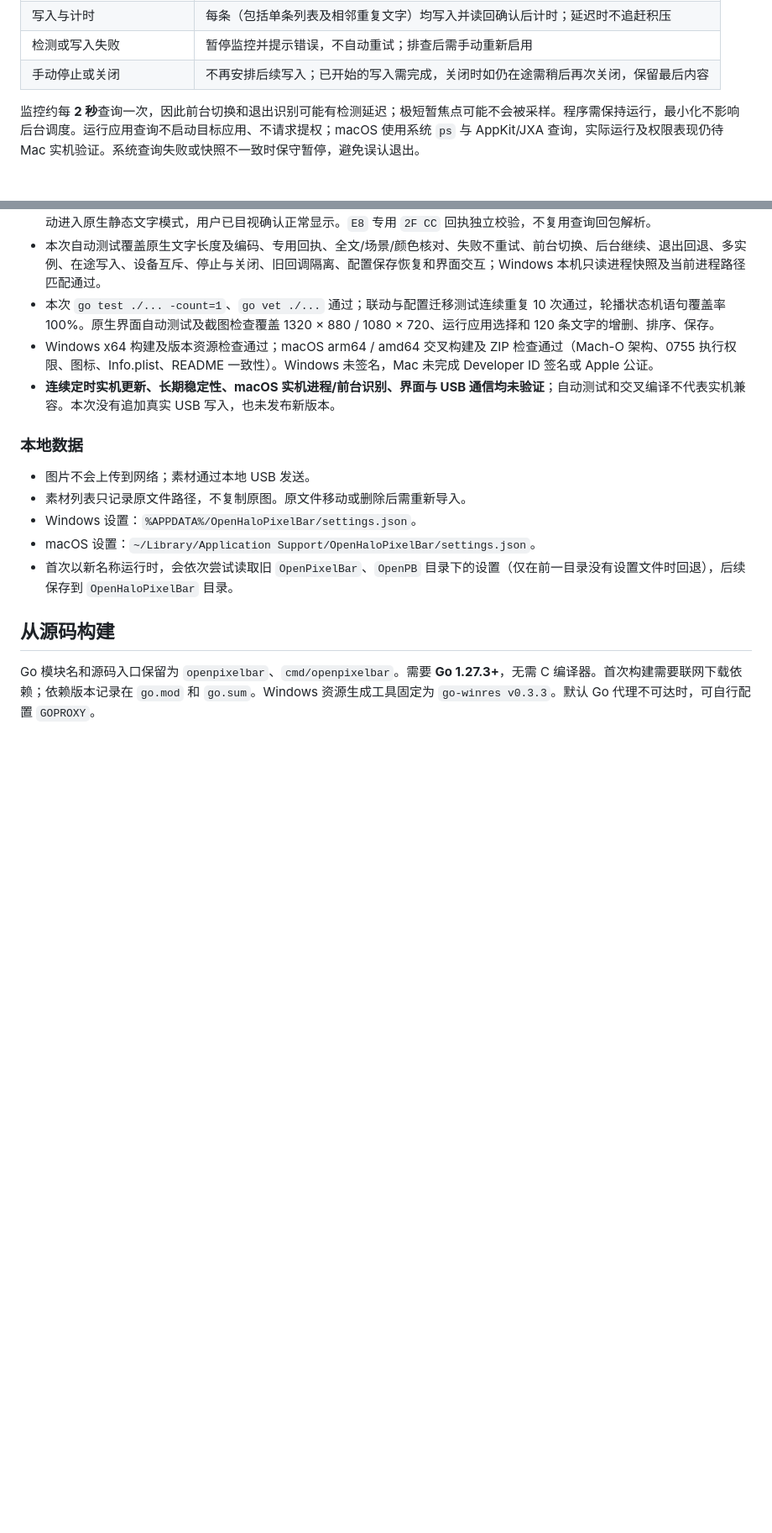
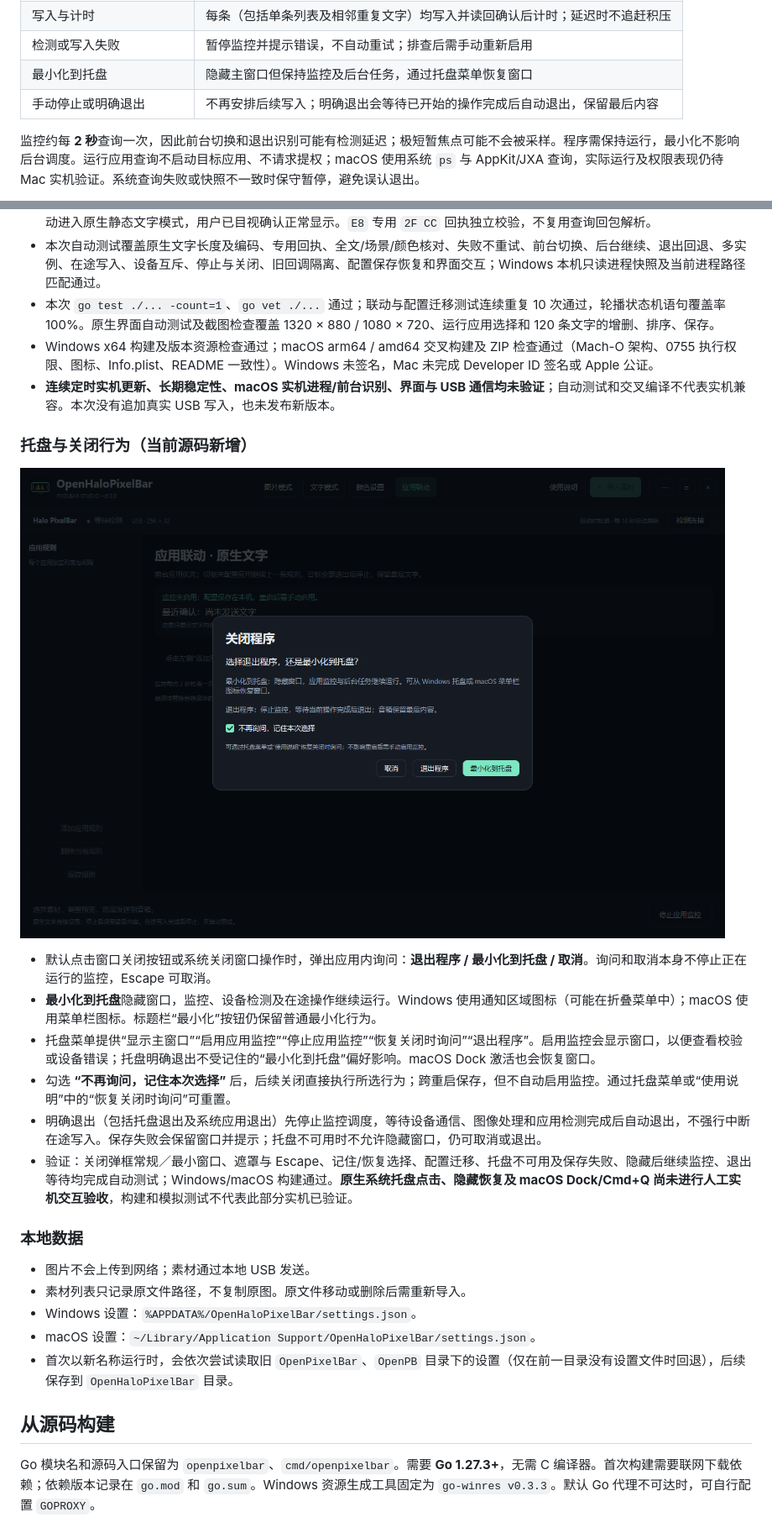
Before and after one commit to trlanfeng/OpenHaloPixelBar, a Markdown page: README.md, 2 parts joined by grey strips. Shown at 84% size. Rendered like a GitHub page; pictures changed too: docs/images/openhalopixelbar-close-dialog.png (added); blank space fills up the shorter version.

Commit message:
feat: add native tray and remembered close behavior

```diff
--- a/README.md
+++ b/README.md
@@ -163,7 +163,8 @@ go run ./cmd/generate-themes
 | 所有目标退出 | 停止轮播，不清屏、不恢复旧内容；监控仍等待目标应用重新运行 |
 | 写入与计时 | 每条（包括单条列表及相邻重复文字）均写入并读回确认后计时；延迟时不追赶积压 |
 | 检测或写入失败 | 暂停监控并提示错误，不自动重试；排查后需手动重新启用 |
-| 手动停止或关闭 | 不再安排后续写入；已开始的写入需完成，关闭时如仍在途需稍后再次关闭，保留最后内容 |
+| 最小化到托盘 | 隐藏主窗口但保持监控及后台任务，通过托盘菜单恢复窗口 |
+| 手动停止或明确退出 | 不再安排后续写入；明确退出会等待已开始的操作完成后自动退出，保留最后内容 |
 
 监控约每 **2 秒**查询一次，因此前台切换和退出识别可能有检测延迟；极短暂焦点可能不会被采样。程序需保持运行，最小化不影响后台调度。运行应用查询不启动目标应用、不请求提权；macOS 使用系统 `ps` 与 AppKit/JXA 查询，实际运行及权限表现仍待 Mac 实机验证。系统查询失败或快照不一致时保守暂停，避免误认退出。
 
@@ -176,6 +177,17 @@ USB 查询、原生文字写入、图案上传和颜色修改共用设备互斥
 - 本次 `go test ./... -count=1`、`go vet ./...` 通过；联动与配置迁移测试连续重复 10 次通过，轮播状态机语句覆盖率 100%。原生界面自动测试及截图检查覆盖 1320 × 880 / 1080 × 720、运行应用选择和 120 条文字的增删、排序、保存。
 - Windows x64 构建及版本资源检查通过；macOS arm64 / amd64 交叉构建及 ZIP 检查通过（Mach-O 架构、0755 执行权限、图标、Info.plist、README 一致性）。Windows 未签名，Mac 未完成 Developer ID 签名或 Apple 公证。
 - **连续定时实机更新、长期稳定性、macOS 实机进程/前台识别、界面与 USB 通信均未验证**；自动测试和交叉编译不代表实机兼容。本次没有追加真实 USB 写入，也未发布新版本。
+
+### 托盘与关闭行为（当前源码新增）
+
+![关闭时选择退出或最小化到托盘，并可记住选择](docs/images/openhalopixelbar-close-dialog.png)
+
+- 默认点击窗口关闭按钮或系统关闭窗口操作时，弹出应用内询问：**退出程序 / 最小化到托盘 / 取消**。询问和取消本身不停止正在运行的监控，Escape 可取消。
+- **最小化到托盘**隐藏窗口，监控、设备检测及在途操作继续运行。Windows 使用通知区域图标（可能在折叠菜单中）；macOS 使用菜单栏图标。标题栏“最小化”按钮仍保留普通最小化行为。
+- 托盘菜单提供“显示主窗口”“启用应用监控”“停止应用监控”“恢复关闭时询问”“退出程序”。启用监控会显示窗口，以便查看校验或设备错误；托盘明确退出不受记住的“最小化到托盘”偏好影响。macOS Dock 激活也会恢复窗口。
+- 勾选 **“不再询问，记住本次选择”** 后，后续关闭直接执行所选行为；跨重启保存，但不自动启用监控。通过托盘菜单或“使用说明”中的“恢复关闭时询问”可重置。
+- 明确退出（包括托盘退出及系统应用退出）先停止监控调度，等待设备通信、图像处理和应用检测完成后自动退出，不强行中断在途写入。保存失败会保留窗口并提示；托盘不可用时不允许隐藏窗口，仍可取消或退出。
+- 验证：关闭弹框常规／最小窗口、遮罩与 Escape、记住/恢复选择、配置迁移、托盘不可用及保存失败、隐藏后继续监控、退出等待均完成自动测试；Windows/macOS 构建通过。**原生系统托盘点击、隐藏恢复及 macOS Dock/Cmd+Q 尚未进行人工实机交互验收**，构建和模拟测试不代表此部分实机已验证。
 
 ### 本地数据
 
```
Also changed, not shown: 7 other files.
